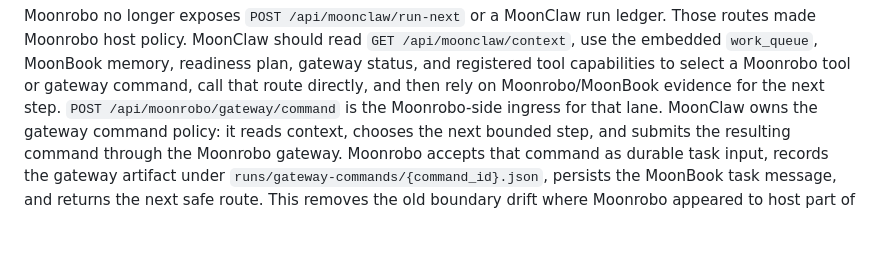
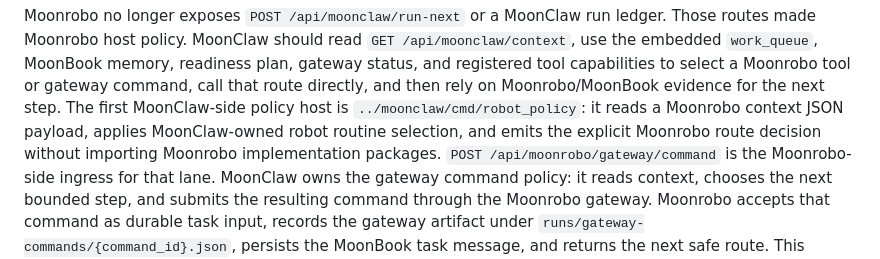
Before and after one commit to vectie/moonrobo, a Markdown page: docs/AGENT_INTEGRATION.md, the part around the change. Rendered like a GitHub page; blank space fills up the shorter version.

Commit message:
docs: reference moonclaw robot policy selector

```diff
--- a/docs/AGENT_INTEGRATION.md
+++ b/docs/AGENT_INTEGRATION.md
@@ -199,6 +199,10 @@ ledger. Those routes made Moonrobo host policy. MoonClaw should read
 readiness plan, gateway status, and registered tool capabilities to select a
 Moonrobo tool or gateway command, call that route directly, and then rely on
 Moonrobo/MoonBook evidence for the next step.
+The first MoonClaw-side policy host is `../moonclaw/cmd/robot_policy`: it reads
+a Moonrobo context JSON payload, applies MoonClaw-owned robot routine selection,
+and emits the explicit Moonrobo route decision without importing Moonrobo
+implementation packages.
 `POST /api/moonrobo/gateway/command` is the Moonrobo-side ingress for that
 lane. MoonClaw owns the gateway command policy: it reads context, chooses the
 next bounded step, and submits the resulting command through the Moonrobo
```
Also changed, not shown: docs/ROADMAP.md (+3 -0 lines), docs/RUNTIME.md (+3 -0 lines).
